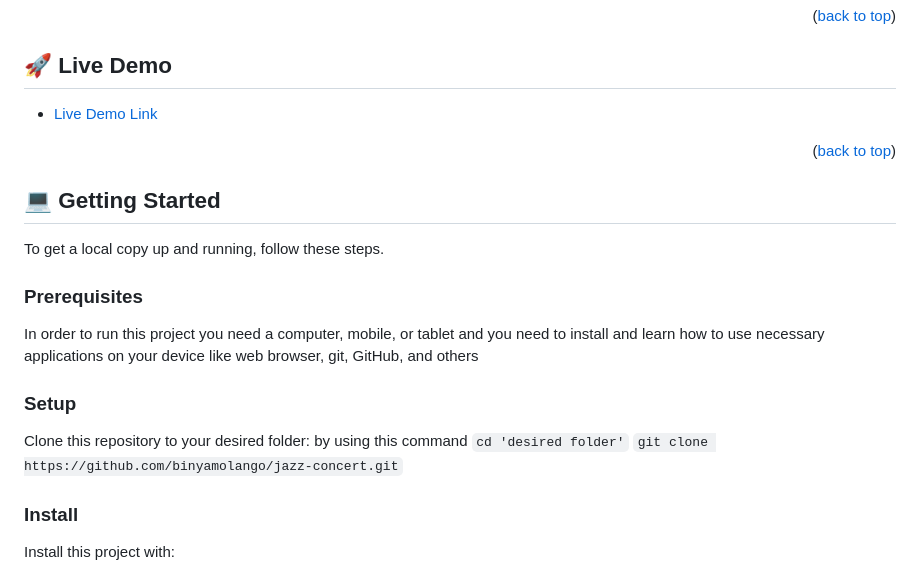
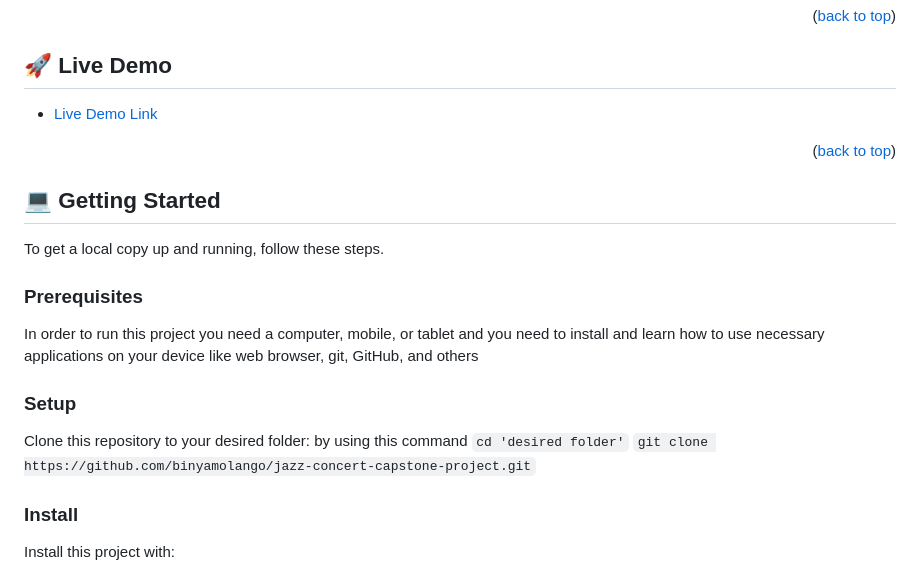
Before and after one commit to binyamolango/jazz-concert-capstone-project, a Markdown page: README.md, the part around the change printed below. Drawn GitHub-style.

```diff
--- a/README.md
+++ b/README.md
@@ -100,7 +100,7 @@ Example command:
 
 Clone this repository to your desired folder: by using this command
 `cd 'desired folder'`
-`git clone https://github.com/binyamolango/jazz-concert.git`
+`git clone https://github.com/binyamolango/jazz-concert-capstone-project.git`
 
 <!--
 Example commands:
```
Also changed, not shown: other parts of README.md (+1 -1 lines).
